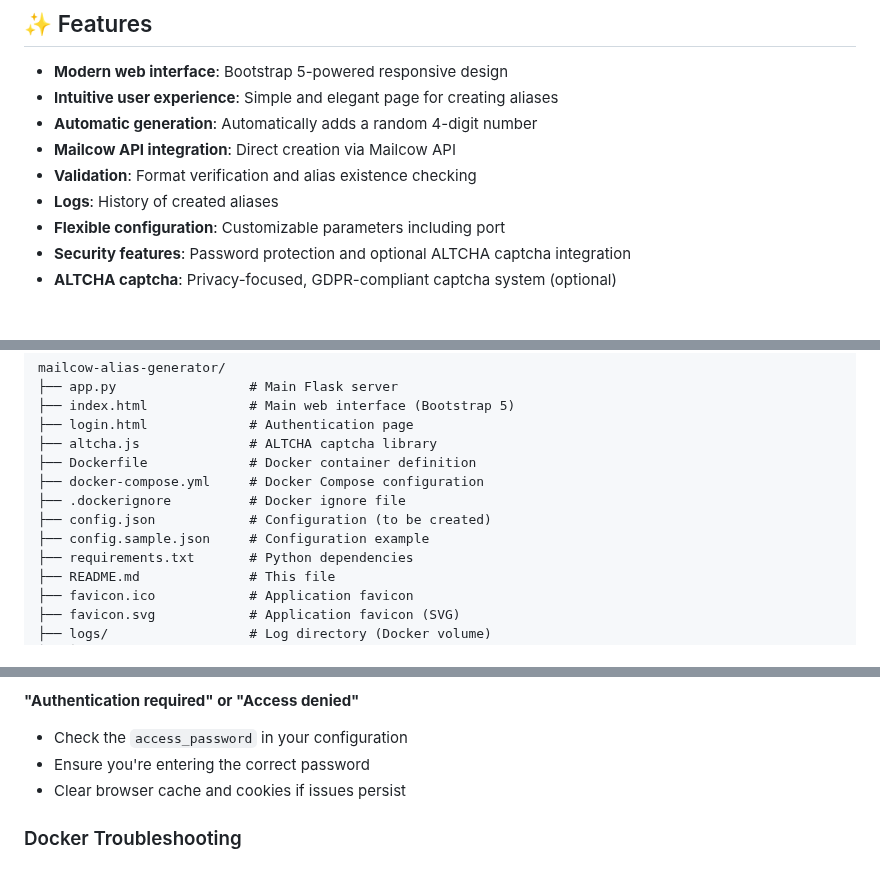
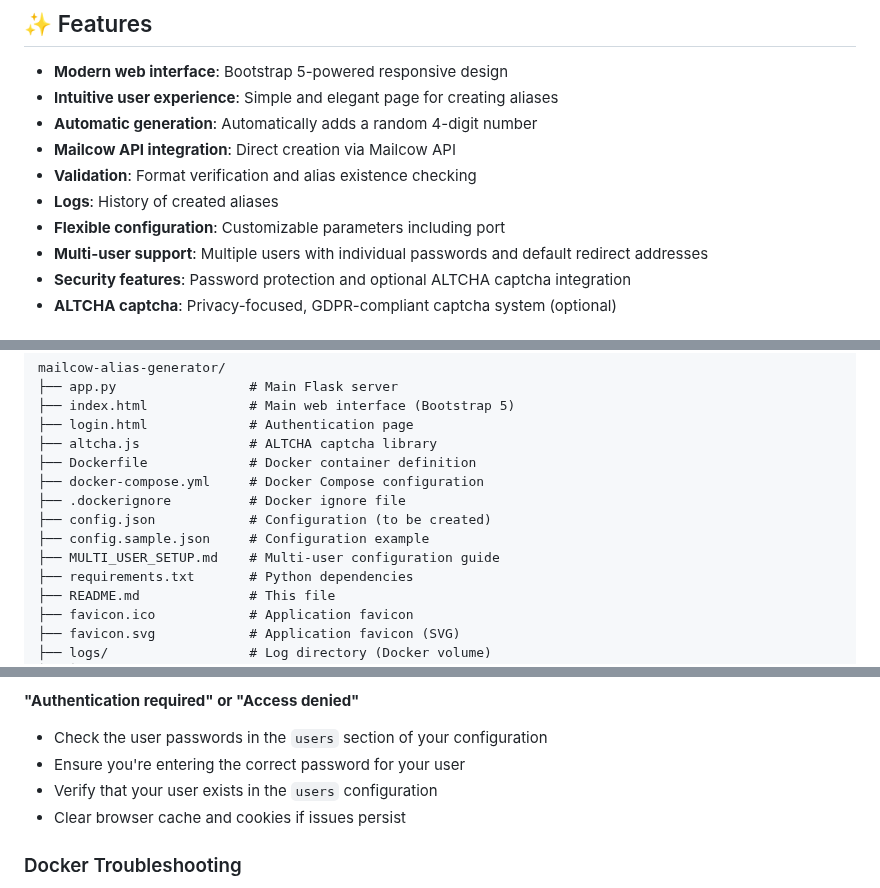
Before and after one commit to Upellift99/mailcow-alias-generator, a Markdown page: README.md, 3 parts joined by grey strips. Drawn GitHub-style.

```diff
--- a/README.md
+++ b/README.md
@@ -11,6 +11,7 @@ A simple web tool to automate email alias creation via the Mailcow API. Perfect
 - **Validation**: Format verification and alias existence checking
 - **Logs**: History of created aliases
 - **Flexible configuration**: Customizable parameters including port
+- **Multi-user support**: Multiple users with individual passwords and default redirect addresses
 - **Security features**: Password protection and optional ALTCHA captcha integration
 - **ALTCHA captcha**: Privacy-focused, GDPR-compliant captcha system (optional)
 
@@ -193,6 +227,7 @@ mailcow-alias-generator/
 ├── .dockerignore          # Docker ignore file
 ├── config.json            # Configuration (to be created)
 ├── config.sample.json     # Configuration example
+├── MULTI_USER_SETUP.md    # Multi-user configuration guide
 ├── requirements.txt       # Python dependencies
 ├── README.md              # This file
 ├── favicon.ico            # Application favicon
@@ -558,8 +619,9 @@ For production use, consider:
 - Restart the application after configuration changes
 
 **"Authentication required" or "Access denied"**
-- Check the `access_password` in your configuration
-- Ensure you're entering the correct password
+- Check the user passwords in the `users` section of your configuration
+- Ensure you're entering the correct password for your user
+- Verify that your user exists in the `users` configuration
 - Clear browser cache and cookies if issues persist
 
 ### Docker Troubleshooting
```
Also changed, not shown: other parts of README.md (+82 -15 lines), MULTI_USER_SETUP.md (added, +112 -0 lines).
